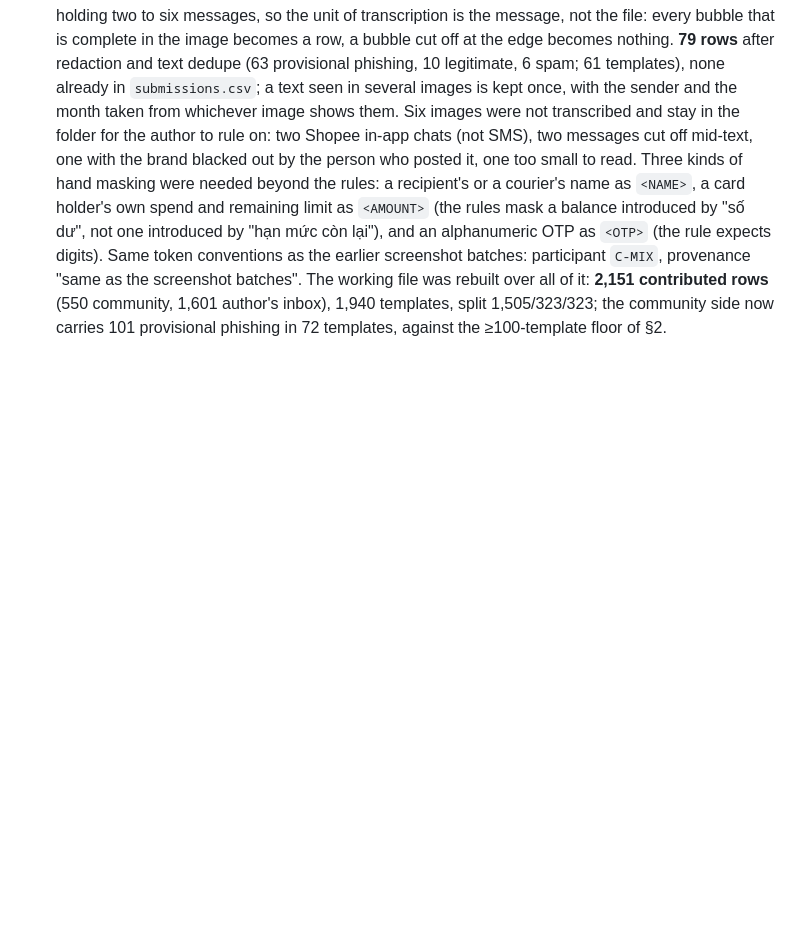
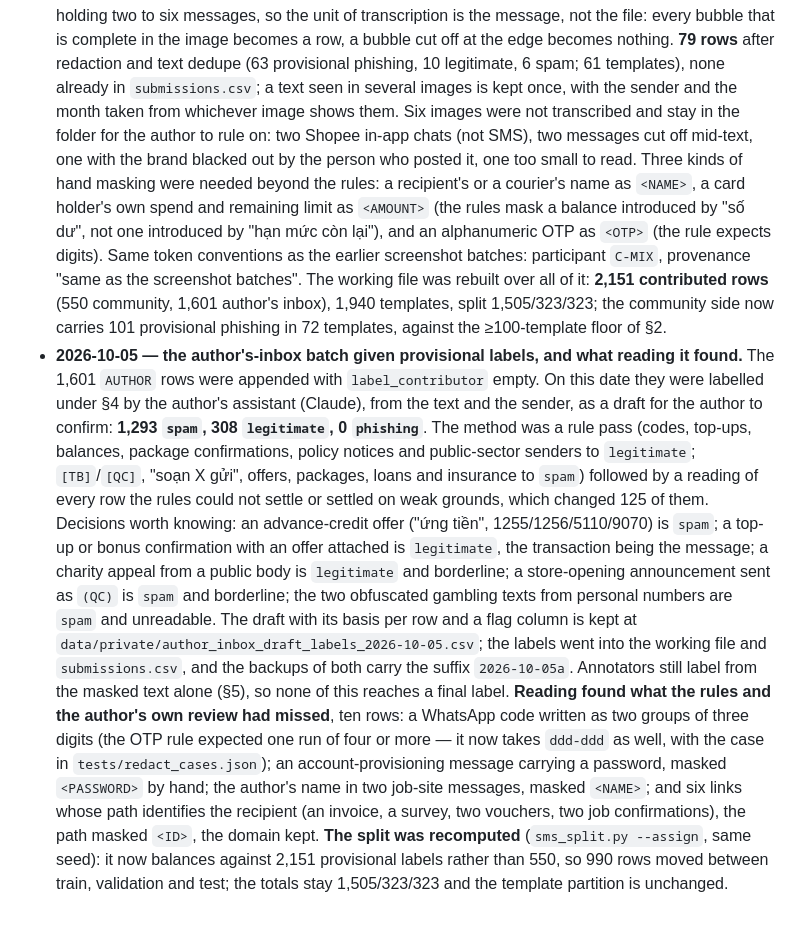
Before and after one commit to vuthainguyen1602/phishvn-sms, a Markdown page: docs/PROTOCOL_sms_corpus.md, the part around the change. Drawn GitHub-style; blank space fills up the shorter version.

Commit message:
docs(protocol): provisional labels for the author's-inbox batch, 1,293 spam, 308 legitimate
- 1,601 AUTHOR rows labelled under §4 by the assistant as a draft, no phishing
- 125 hand decisions over the rule pass; draft with basis and flags kept privately
- ten redaction misses fixed by hand: a password, the author's name, personal links
- split recomputed over 2,151 labels; 990 rows moved, totals unchanged

```diff
--- a/docs/PROTOCOL_sms_corpus.md
+++ b/docs/PROTOCOL_sms_corpus.md
@@ -342,3 +342,28 @@ two it is.
   working file was rebuilt over all of it: **2,151 contributed rows** (550 community, 1,601 author's
   inbox), 1,940 templates, split 1,505/323/323; the community side now carries 101 provisional
   phishing in 72 templates, against the ≥100-template floor of §2.
+- **2026-10-05 — the author's-inbox batch given provisional labels, and what reading it found.**
+  The 1,601 `AUTHOR` rows were appended with `label_contributor` empty. On this date they were
+  labelled under §4 by the author's assistant (Claude), from the text and the sender, as a draft
+  for the author to confirm: **1,293 `spam`, 308 `legitimate`, 0 `phishing`**. The method was a
+  rule pass (codes, top-ups, balances, package confirmations, policy notices and public-sector
+  senders to `legitimate`; `[TB]`/`[QC]`, "soạn X gửi", offers, packages, loans and insurance to
+  `spam`) followed by a reading of every row the rules could not settle or settled on weak
+  grounds, which changed 125 of them. Decisions worth knowing: an advance-credit offer ("ứng
+  tiền", 1255/1256/5110/9070) is `spam`; a top-up or bonus confirmation with an offer attached is
+  `legitimate`, the transaction being the message; a charity appeal from a public body is
+  `legitimate` and borderline; a store-opening announcement sent as `(QC)` is `spam` and
+  borderline; the two obfuscated gambling texts from personal numbers are `spam` and unreadable.
+  The draft with its basis per row and a flag column is kept at
+  `data/private/author_inbox_draft_labels_2026-10-05.csv`; the labels went into the working file
+  and `submissions.csv`, and the backups of both carry the suffix `2026-10-05a`. Annotators still
+  label from the masked text alone (§5), so none of this reaches a final label.
+  **Reading found what the rules and the author's own review had missed**, ten rows: a WhatsApp
+  code written as two groups of three digits (the OTP rule expected one run of four or more — it
+  now takes `ddd-ddd` as well, with the case in `tests/redact_cases.json`); an account-provisioning
+  message carrying a password, masked `<PASSWORD>` by hand; the author's name in two job-site
+  messages, masked `<NAME>`; and six links whose path identifies the recipient (an invoice, a
+  survey, two vouchers, two job confirmations), the path masked `<ID>`, the domain kept.
+  **The split was recomputed** (`sms_split.py --assign`, same seed): it now balances against
+  2,151 provisional labels rather than 550, so 990 rows moved between train, validation and test;
+  the totals stay 1,505/323/323 and the template partition is unchanged.
```
